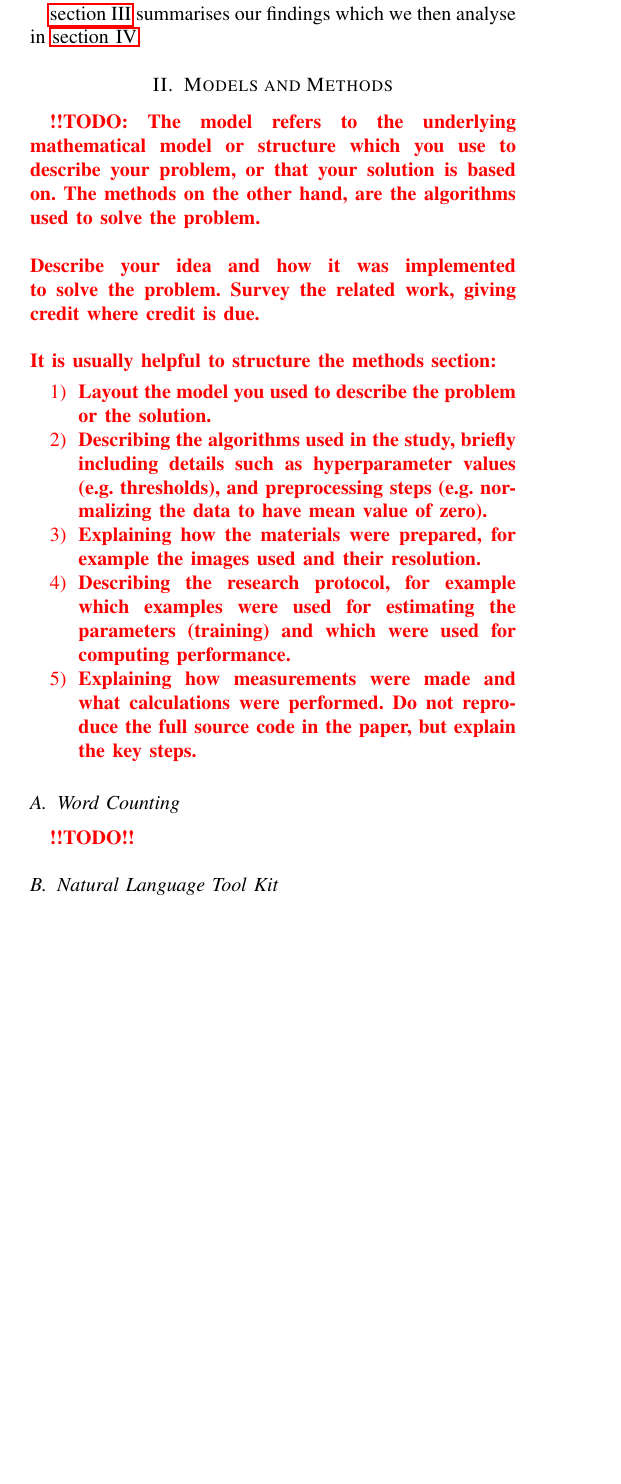
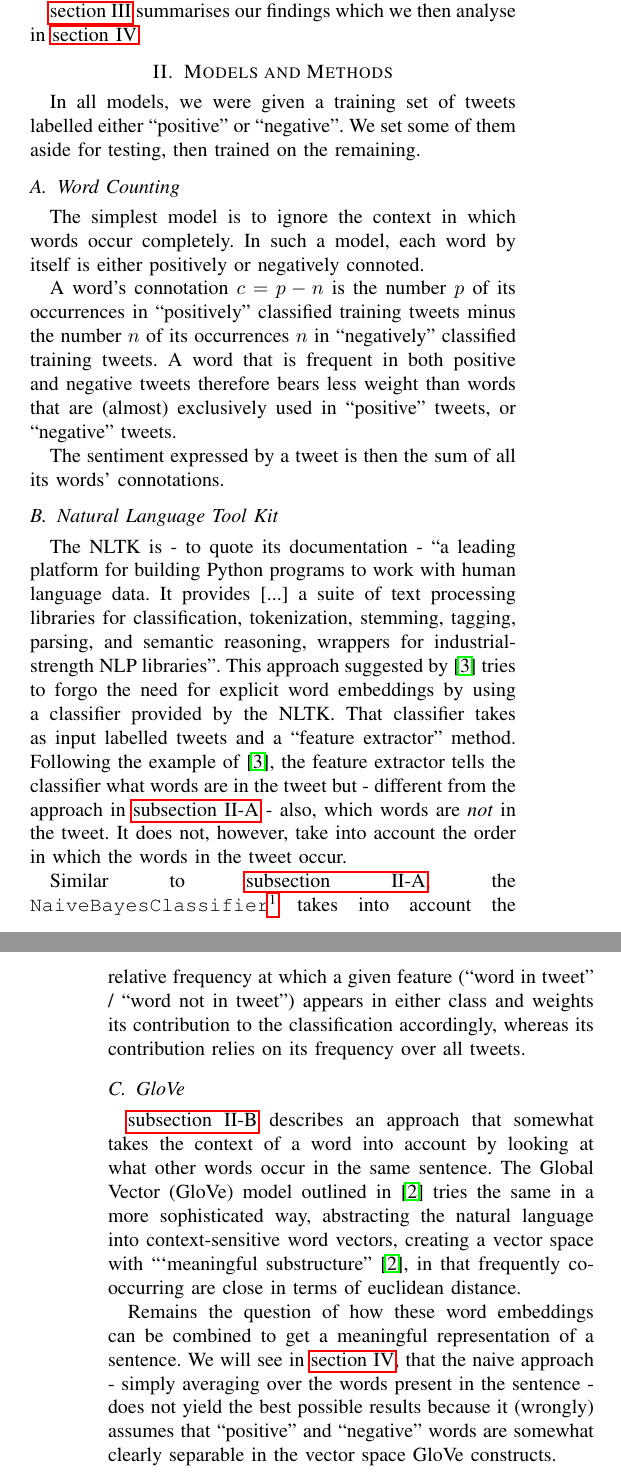
Before and after one commit to koradir/cil2017-tweets_kogoluki, a LaTeX paper (report/report.tex): part of one column of page 1 of 2 before the commit and two parts of the columns of pages 1 and 2 of 3 after it, the two joined at a grey line, cut so that both start at the same text, the shorter picture padded with empty space. Compiled offline with pdfLaTeX.

Commit message:
report - models

````diff
--- a/report/report.tex
+++ b/report/report.tex
@@ -72,35 +72,23 @@ Our own approach then tries to improve on the CNN approach by \todoThis{write wh
 \autoref{sec:results} summarises our findings which we then analyse in \autoref{sec:discussion}.
 
 \section{Models and Methods}\label{sec:models}
-\todoThis{The model refers to the underlying mathematical model or structure which
-you use to describe your problem, or that your solution is based on.
-The methods on the other hand, are the algorithms used to solve the problem. \\\\Describe your idea and how it was implemented to solve
-  the problem. Survey the related work, giving credit where credit is
-  due.\\\\It is usually helpful to
-structure the methods section:
-\begin{enumerate}
-\item Layout the model you used to describe the problem or the solution.
-\item Describing the algorithms used in the study, briefly including
-  details such as hyperparameter values (e.g. thresholds), and
-  preprocessing steps (e.g. normalizing the data to have mean value of
-  zero).
-\item Explaining how the materials were prepared, for example the
-  images used and their resolution.
-\item Describing the research protocol, for example which examples
-  were used for estimating the parameters (training) and which were
-  used for computing performance.
-\item Explaining how measurements were made and what
-  calculations were performed. Do not reproduce the full source code in
-  the paper, but explain the key steps.
-\end{enumerate}
-}
+In all models, we were given a training set of tweets labelled either ``positive'' or ``negative''.
+We set some of them aside for testing, then trained on the remaining.
+
 \subsection{Word Counting}\label{sub:wordcount}
-\todo
+The simplest model is to ignore the context in which words occur completely. In such a model, each word by itself is either positively or negatively connoted.
+
+A word's connotation $c = p - n$ is the number $p$ of its occurrences in ``positively'' classified training tweets minus the number $n$ of its occurrences $n$ in ``negatively'' classified training tweets. A word that is frequent in both positive and negative tweets therefore bears less weight than words that are (almost) exclusively used in ``positive'' tweets, or ``negative'' tweets.
+
+The sentiment expressed by a tweet is then the sum of all its words' connotations.
+
 \subsection{Natural Language Tool Kit}\label{sub:nltk}
-NLTK blog: \cite{nltk_blog}\\
-\todo
+The NLTK is - to quote its documentation - ``a leading platform for building Python programs to work with human language data. It provides [...] a suite of text processing libraries for classification, tokenization, stemming, tagging, parsing, and semantic reasoning, wrappers for industrial-strength NLP libraries''. This approach suggested by \cite{nltk_blog} tries to forgo the need for explicit word embeddings by using a classifier provided by the NLTK. That classifier takes as input labelled tweets and a ``feature extractor'' method. Following the example of \cite{nltk_blog}, the feature extractor tells the classifier what words are in the tweet but - different from the approach in \autoref{sub:wordcount} - also, which words are \textit{not} in the tweet. It does not, however, take into account the order in which the words in the tweet occur.
+
+Similar to \autoref{sub:wordcount}, the \texttt{NaiveBayesClassifier}\footnote{\url{http://www.nltk.org/_modules/nltk/classify/naivebayes.html}} takes into account the relative frequency at which a given feature (``word in tweet'' / ``word not in tweet'') appears in either class and weights its contribution to the classification accordingly, whereas its contribution relies on its frequency over all tweets.
 \subsection{GloVe}\label{sub:glove}
-Glove paper: \cite{glove_paper}\\
-\todo
+\autoref{sub:nltk} describes an approach that somewhat takes the context of a word into account by looking at what other words occur in the same sentence. The Global Vector (GloVe) model outlined in \cite{glove_paper} tries the same in a more sophisticated way, abstracting the natural language into context-sensitive word vectors, creating a vector space with ```meaningful substructure'' \cite{glove_paper}, in that frequently co-occurring are close in terms of euclidean distance.
+
+Remains the question of how these word embeddings can be combined to get a meaningful representation of a sentence. We will see in \autoref{sec:discussion}, that the naive approach - simply averaging over the words present in the sentence - does not yield the best possible results because it (wrongly) assumes that ``positive'' and ``negative'' words are somewhat clearly separable in the vector space GloVe constructs.
 
 \subsection{Convolutional Neural Network}\label{sub:cnn}
@@ -123,6 +115,8 @@ CNN baseline implementation: \cite{cnn_base}\\
 \todoThis{You compare your novel algorithm to \emph{at least two baseline
   algorithms}. For the baselines, you can use the implementations you
 developed as part of the programming assignments.\\}
+
+\todoThis{explain why averaging the glove vectors does not work (positive/negative words not clearly separated)}
 
 \section{Summary}\label{sec:summary}
 \todoThis{Summarize your contributions in light of the new
````
Also changed, not shown: report/report.bib (+1 -1 lines), report/report.tex (10 more changed lines).
